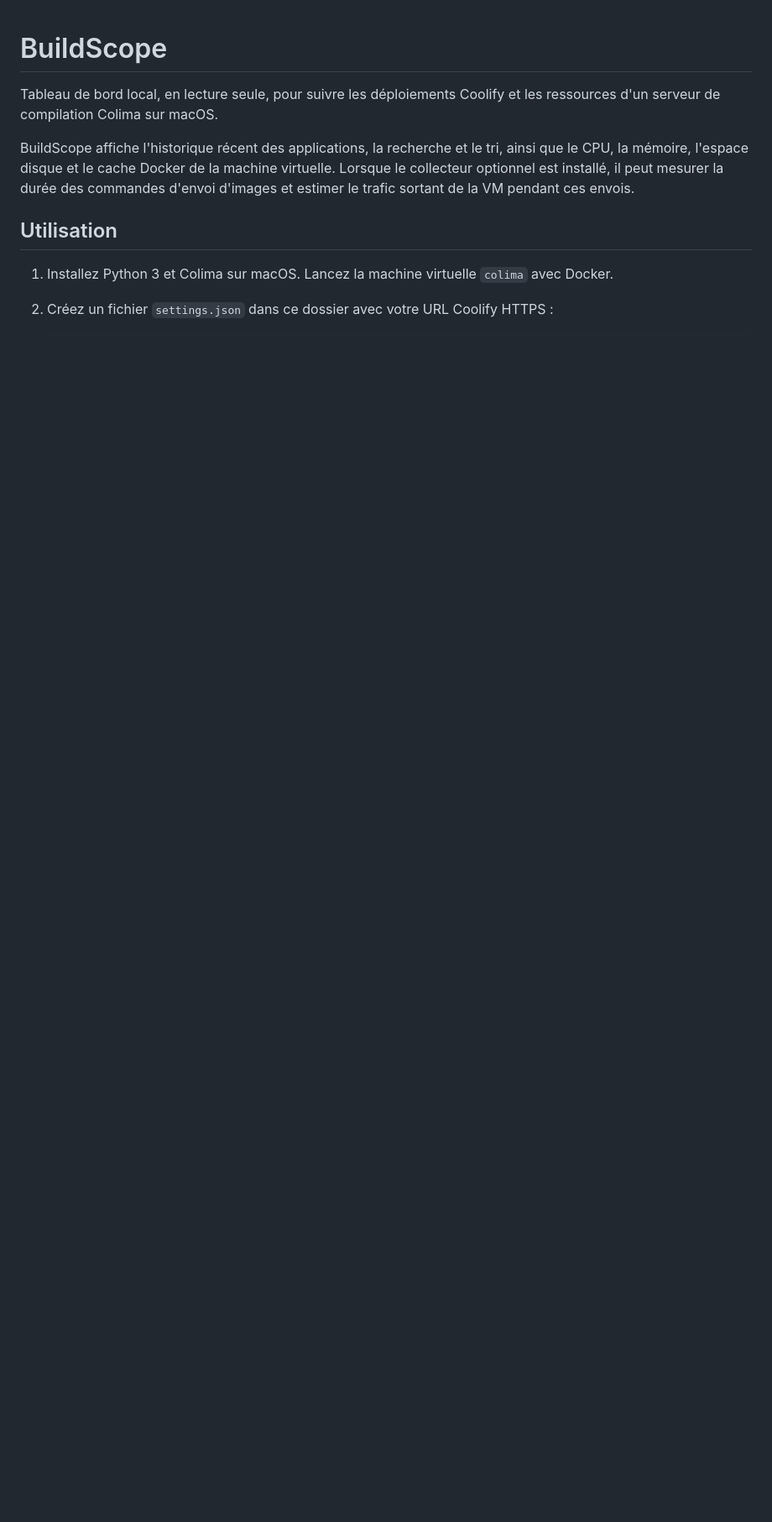
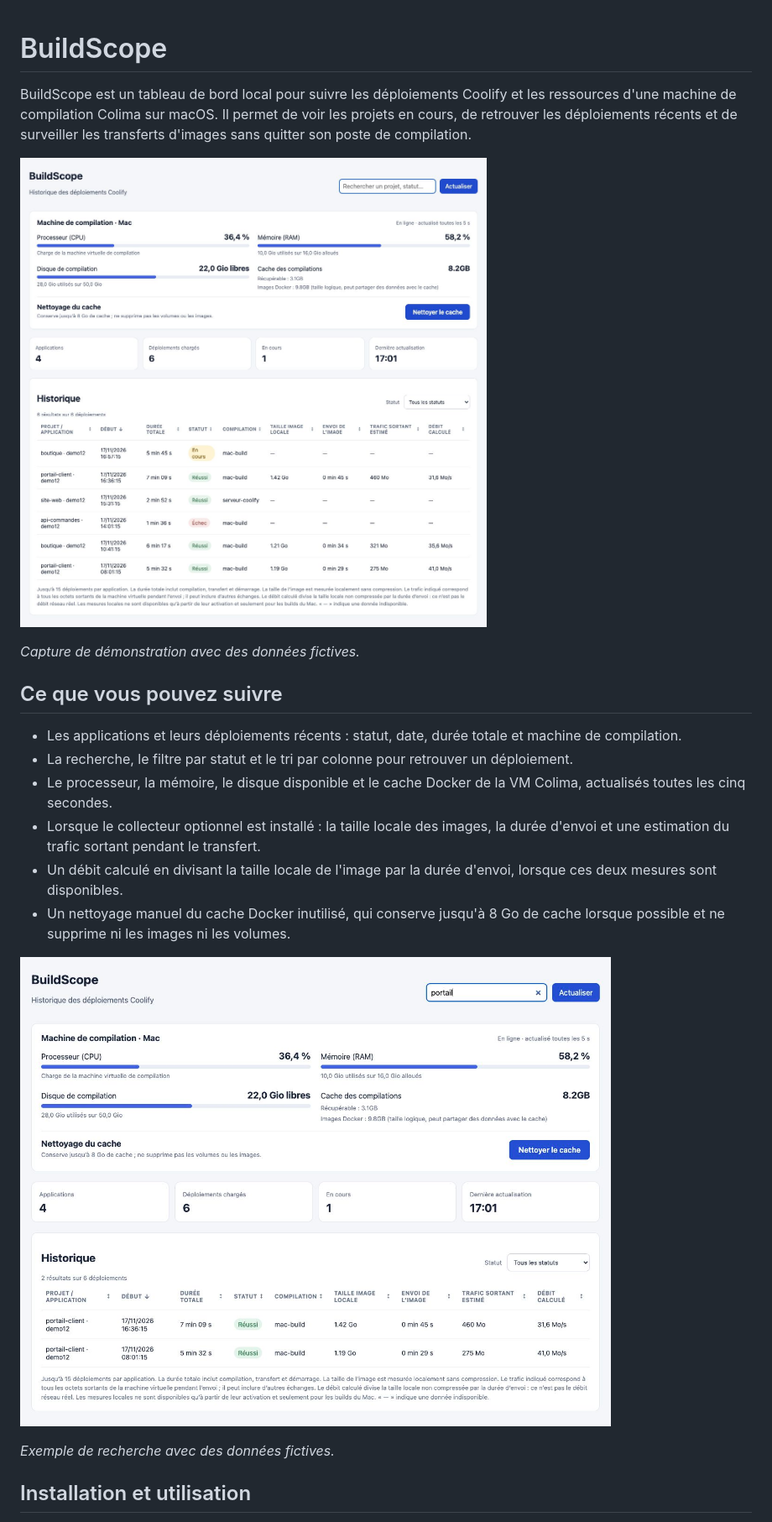
Before and after one commit to alainfinck/BuildScope, a Markdown page: README.md, the part around one of its changes. Shown at 84% size. Drawn GitHub-style; pictures changed too: docs/recherche-et-tri.jpg (added), docs/tableau-de-bord.jpg (added); blank space fills up the shorter version.

Commit message:
Improve dashboard and document BuildScope

```diff
--- a/README.md
+++ b/README.md
@@ -1,10 +1,23 @@
 # BuildScope
 
-Tableau de bord local, en lecture seule, pour suivre les déploiements Coolify et les ressources d'un serveur de compilation Colima sur macOS.
+BuildScope est un tableau de bord local pour suivre les déploiements Coolify et les ressources d'une machine de compilation Colima sur macOS. Il permet de voir les projets en cours, de retrouver les déploiements récents et de surveiller les transferts d'images sans quitter son poste de compilation.
 
-BuildScope affiche l'historique récent des applications, la recherche et le tri, ainsi que le CPU, la mémoire, l'espace disque et le cache Docker de la machine virtuelle. Lorsque le collecteur optionnel est installé, il peut mesurer la durée des commandes d'envoi d'images et estimer le trafic sortant de la VM pendant ces envois.
+![Tableau de bord BuildScope](docs/tableau-de-bord.jpg)
 
-## Utilisation
+*Capture de démonstration avec des données fictives.*
 
-1. Installez Python 3 et Colima sur macOS. Lancez la machine virtuelle `colima` avec Docker.
-2. Créez un fichier `settings.json` dans ce dossier avec votre URL Coolify HTTPS :
+## Ce que vous pouvez suivre
+
+- Les applications et leurs déploiements récents : statut, date, durée totale et machine de compilation.
+- La recherche, le filtre par statut et le tri par colonne pour retrouver un déploiement.
+- Le processeur, la mémoire, le disque disponible et le cache Docker de la VM Colima, actualisés toutes les cinq secondes.
+- Lorsque le collecteur optionnel est installé : la taille locale des images, la durée d'envoi et une estimation du trafic sortant pendant le transfert.
+- Un débit calculé en divisant la taille locale de l'image par la durée d'envoi, lorsque ces deux mesures sont disponibles.
+- Un nettoyage manuel du cache Docker inutilisé, qui conserve jusqu'à 8 Go de cache lorsque possible et ne supprime ni les images ni les volumes.
+
+![Recherche dans l'historique des déploiements](docs/recherche-et-tri.jpg)
+
+*Exemple de recherche avec des données fictives.*
+
+## Installation et utilisation
+
```
Also changed, not shown: other parts of README.md (+18 -8 lines), 1 other file.
